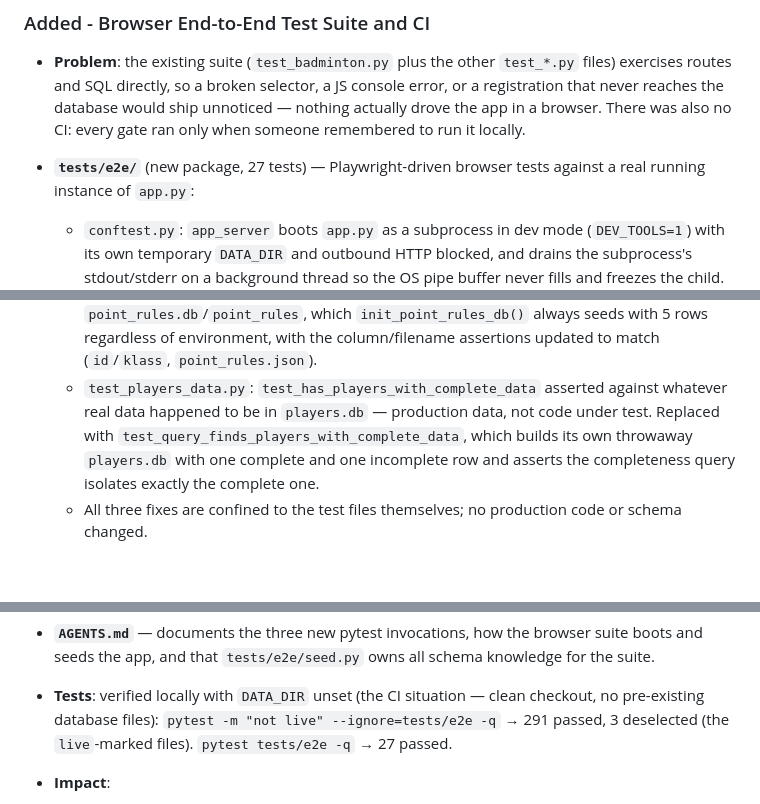
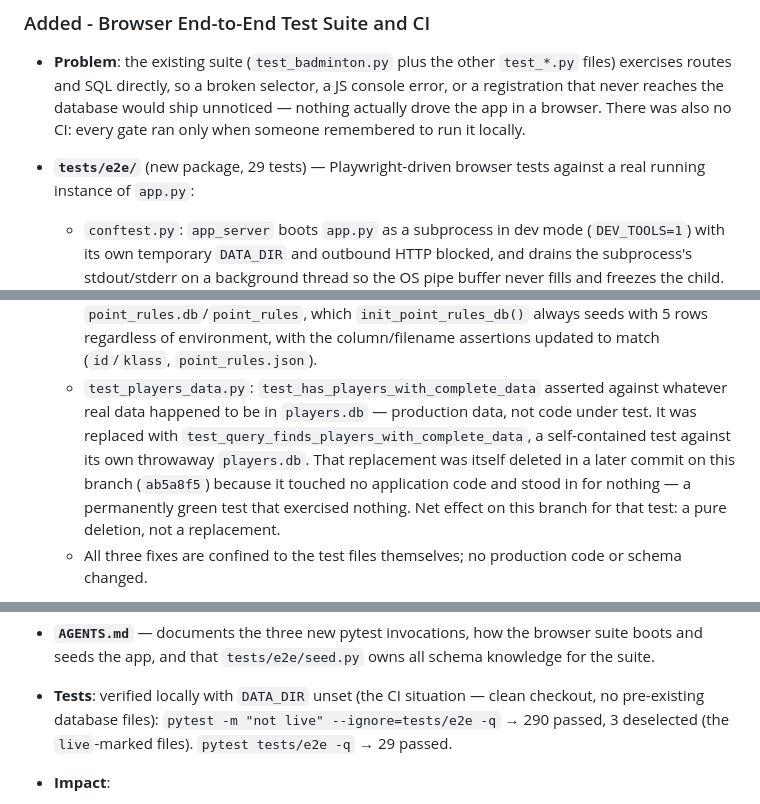
Before and after one commit to umashankarid/badmintonScrapper, a Markdown page: CHANGES.md, 3 parts joined by grey strips. Rendered like a GitHub page; blank space fills up the shorter version.

Commit message:
Fix CHANGES.md/AGENTS.md drift: stale counts, a phantom replacement, a wrong live claim
CHANGES.md described test_query_finds_players_with_complete_data as the
replacement for test_has_players_with_complete_data -- but a later
commit on this branch (ab5a8f5) deleted that replacement too, because
it touched no application code. The branch's net effect for that test
is a pure deletion, not a replacement; corrected the paragraph. Also
corrected the stale counts it still quoted: 27 browser tests (now 29)
and 291 offline (now 290).

AGENTS.md listed test_ensure_tournament_e2e.py among files that "hit
the live Badminton Sweden site" and need real credentials, then noted
only the other three carry pytest's `live` marker. Read the file: it
never touches the network -- it builds its own temp SQLite file with
hardcoded tournament data and asserts against that. The sentence was
simply wrong; corrected it to describe what the file actually does and
why it carries no `live` marker.

```diff
--- a/CHANGES.md
+++ b/CHANGES.md
@@ -14,7 +14,7 @@
   reaches the database would ship unnoticed — nothing actually drove the app in a browser. There
   was also no CI: every gate ran only when someone remembered to run it locally.
 
-- **`tests/e2e/`** (new package, 27 tests) — Playwright-driven browser tests against a real running
+- **`tests/e2e/`** (new package, 29 tests) — Playwright-driven browser tests against a real running
   instance of `app.py`:
   - `conftest.py`: `app_server` boots `app.py` as a subprocess in dev mode (`DEV_TOOLS=1`) with its
     own temporary `DATA_DIR` and outbound HTTP blocked, and drains the subprocess's stdout/stderr on
@@ -57,10 +57,12 @@
     regardless of environment, with the column/filename assertions updated to match
     (`id`/`klass`, `point_rules.json`).
   - `test_players_data.py`: `test_has_players_with_complete_data` asserted against whatever real
-    data happened to be in `players.db` — production data, not code under test. Replaced with
-    `test_query_finds_players_with_complete_data`, which builds its own throwaway `players.db` with
-    one complete and one incomplete row and asserts the completeness query isolates exactly the
-    complete one.
+    data happened to be in `players.db` — production data, not code under test. It was replaced
+    with `test_query_finds_players_with_complete_data`, a self-contained test against its own
+    throwaway `players.db`. That replacement was itself deleted in a later commit on this branch
+    (`ab5a8f5`) because it touched no application code and stood in for nothing — a permanently
+    green test that exercised nothing. Net effect on this branch for that test: a pure deletion,
+    not a replacement.
   - All three fixes are confined to the test files themselves; no production code or schema
     changed.
 
@@ -80,8 +82,8 @@
 
 - **Tests**: verified locally with `DATA_DIR` unset (the CI situation — clean checkout, no
   pre-existing database files):
-  `pytest -m "not live" --ignore=tests/e2e -q` → 291 passed, 3 deselected (the `live`-marked files).
-  `pytest tests/e2e -q` → 27 passed.
+  `pytest -m "not live" --ignore=tests/e2e -q` → 290 passed, 3 deselected (the `live`-marked files).
+  `pytest tests/e2e -q` → 29 passed.
 
 - **Impact**:
   - Users: none — no production behaviour change; all changes are test files, test configuration,
```
Also changed, not shown: AGENTS.md (+1 -1 lines).
